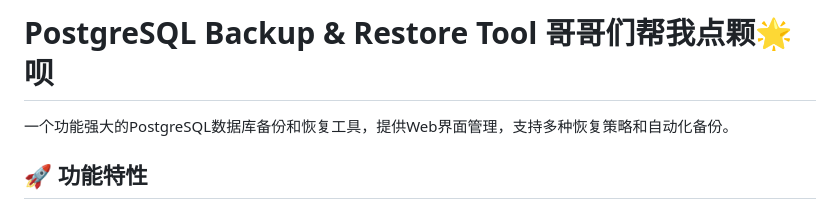
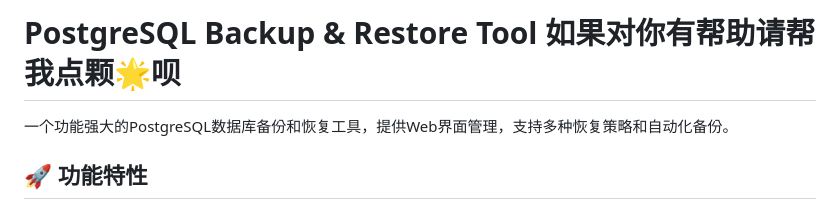
Before and after one commit to Alvin706/postgres-backup-tool, a Markdown page: README.md, the part around the change. Drawn GitHub-style.

```diff
--- a/README.md
+++ b/README.md
@@ -1,4 +1,4 @@
-# PostgreSQL Backup & Restore Tool 哥哥们帮我点颗🌟呗
+# PostgreSQL Backup & Restore Tool 如果对你有帮助请帮我点颗🌟呗
 
 一个功能强大的PostgreSQL数据库备份和恢复工具，提供Web界面管理，支持多种恢复策略和自动化备份。
 
```
